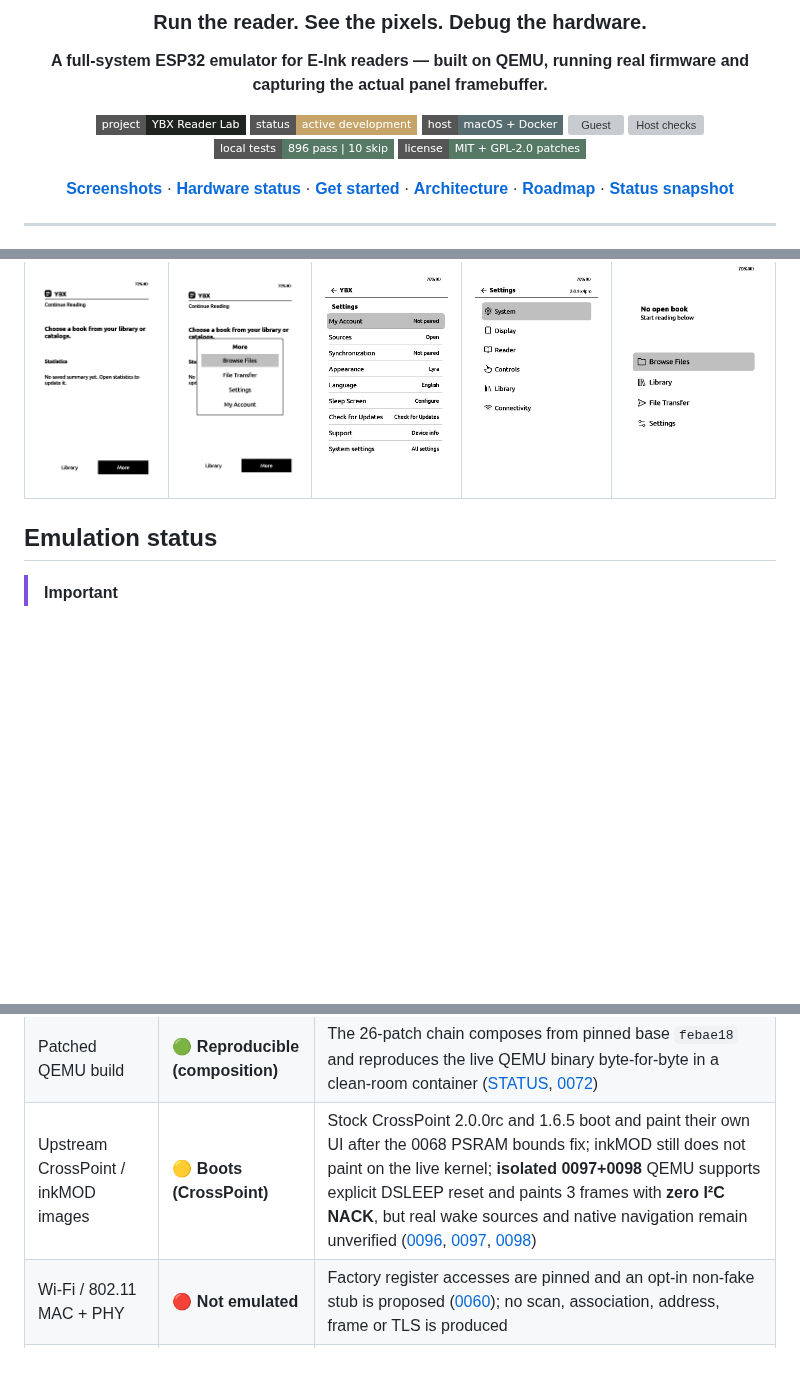
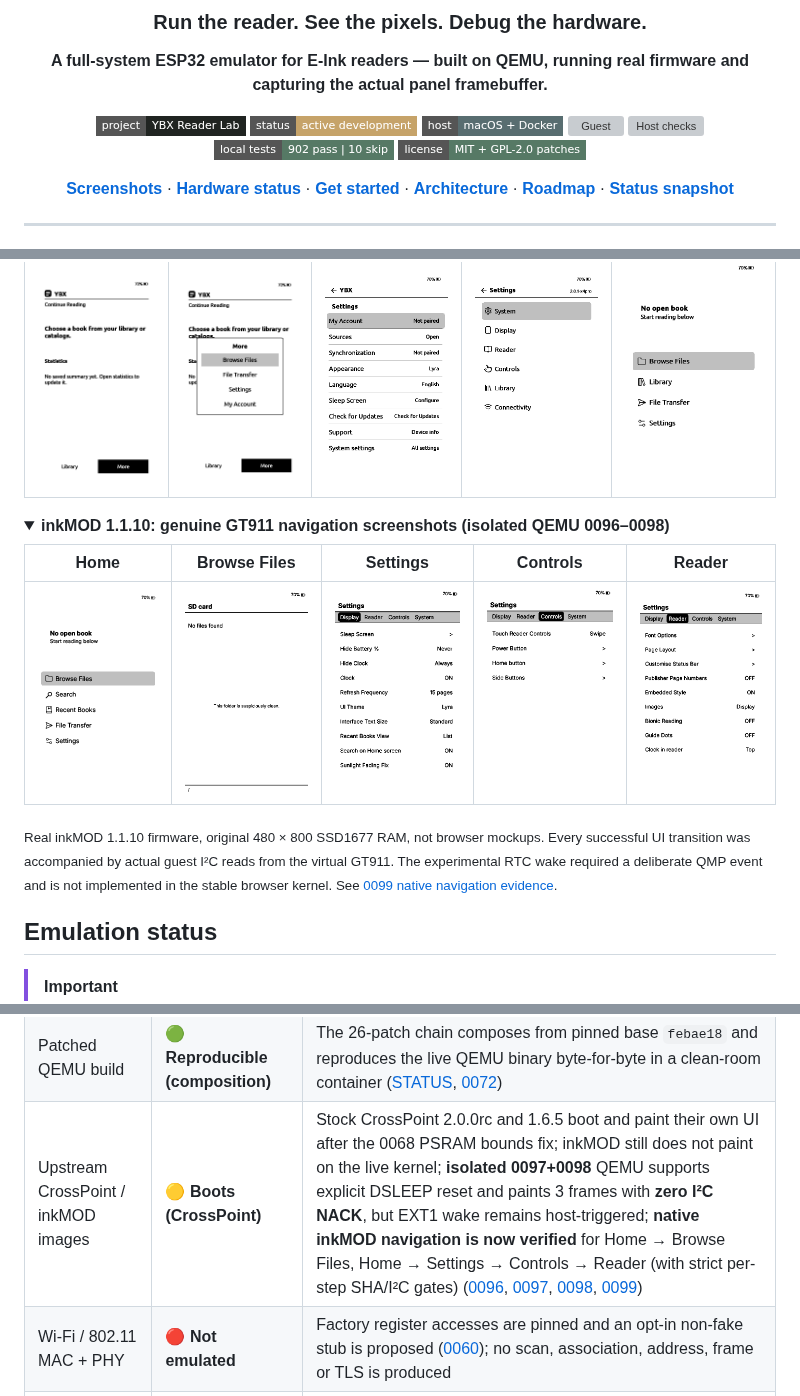
Before and after one commit to jhdvp/ybx-esp32-emulator, a Markdown page: README.md, 3 parts joined by grey strips. Drawn GitHub-style; pictures changed too: assets/screenshots/06-inkmod-home.png (added), assets/screenshots/07-inkmod-browse-files.png (added), assets/screenshots/08-inkmod-settings.png (added); folded sections open; badges without logos; blank space fills up the shorter version; grey boxes are pictures that could not be loaded.

```diff
--- a/README.md
+++ b/README.md
@@ -11,7 +11,7 @@
 ![Platform](https://img.shields.io/badge/host-macOS%20%2B%20Docker-586D70?style=flat-square)
 ![Guest](https://img.shields.io/badge/guest-ESP32--S3%20%2F%20ESP32--C3-567965?style=flat-square)
 [![Host checks](https://github.com/jhdvp/ybx-esp32-emulator/actions/workflows/host-tests.yml/badge.svg)](https://github.com/jhdvp/ybx-esp32-emulator/actions/workflows/host-tests.yml)
-![Tests](https://img.shields.io/badge/local%20tests-896%20pass%20%7C%2010%20skip-567965?style=flat-square)
+![Tests](https://img.shields.io/badge/local%20tests-902%20pass%20%7C%2010%20skip-567965?style=flat-square)
 [![License](https://img.shields.io/badge/license-MIT%20%2B%20GPL--2.0%20patches-567965?style=flat-square)](LICENSING.md)
 
 [**Screenshots**](#real-firmware-screenshots) · [**Hardware status**](#emulation-status) · [**Get started**](#getting-started) · [**Architecture**](#how-it-works) · [**Roadmap**](#roadmap) · [**Status snapshot**](STATUS.md)
@@ -35,6 +35,18 @@
 
 </details>
 
+<details>
+<summary><strong>inkMOD 1.1.10: genuine GT911 navigation screenshots (isolated QEMU 0096–0098)</strong></summary>
+
+| Home | Browse Files | Settings | Controls | Reader |
+|:---:|:---:|:---:|:---:|:---:|
+| <img src="assets/screenshots/06-inkmod-home.png" width="150"> | <img src="assets/screenshots/07-inkmod-browse-files.png" width="150"> | <img src="assets/screenshots/08-inkmod-settings.png" width="150"> | <img src="assets/screenshots/09-inkmod-controls.png" width="150"> | <img src="assets/screenshots/10-inkmod-reader.png" width="150"> |
+
+<sub>Real inkMOD 1.1.10 firmware, original 480 × 800 SSD1677 RAM, not browser mockups. Every successful UI transition was accompanied by actual guest I²C reads from the virtual GT911. The experimental RTC wake required a deliberate QMP event and is not implemented in the stable browser kernel. See [0099 native navigation evidence](tools/ybx-system-emu/experiments/0099-inkmod-native-gt911-navigation-20261101.md).</sub>
+
+</details>
+
+
 ## Emulation status
 
 > [!IMPORTANT]
@@ -52,7 +64,7 @@
 | ROM / firmware pickers | 🟢 **Working** | Choose the guest ROM and the guest firmware image from read-only folders on the Mac; the active image, its SHA-256 and its provenance are shown, and a custom build is never presented as the factory image ([0066](tools/ybx-system-emu/experiments/0066-batch3-rom-selection.md), [0067](tools/ybx-system-emu/experiments/0067-batch3-firmware-picker-20261031.md)) |
 | GUI navigation acceptance | 🟢 **Working** | Home → More → YBX Settings → System settings → Back verified against the running guest with per-step SSD1677 SHA gates ([0062](tools/ybx-system-emu/experiments/0062-batch3-nav-automation.md)) |
 | Patched QEMU build | 🟢 **Reproducible (composition)** | The 26-patch chain composes from pinned base `febae18` and reproduces the live QEMU binary byte-for-byte in a clean-room container ([STATUS](STATUS.md), [0072](tools/ybx-system-emu/experiments/0072-reproducible-build-e2e-20261031.md)) |
-| Upstream CrossPoint / inkMOD images | 🟡 **Boots (CrossPoint)** | Stock CrossPoint 2.0.0rc and 1.6.5 boot and paint their own UI after the 0068 PSRAM bounds fix; inkMOD still does not paint on the live kernel; **isolated 0097+0098** QEMU supports explicit DSLEEP reset and paints 3 frames with **zero I²C NACK**, but real wake sources and native navigation remain unverified ([0096](tools/ybx-system-emu/experiments/0096-s3-rtc-sleep-handshake-20261101.md), [0097](tools/ybx-system-emu/experiments/0097-s3-rtc-deep-wakeup-reset-20261101.md), [0098](tools/ybx-system-emu/experiments/0098-inkmod-gt911-short-reset-root-cause-20261101.md)) |
+| Upstream CrossPoint / inkMOD images | 🟡 **Boots (CrossPoint)** | Stock CrossPoint 2.0.0rc and 1.6.5 boot and paint their own UI after the 0068 PSRAM bounds fix; inkMOD still does not paint on the live kernel; **isolated 0097+0098** QEMU supports explicit DSLEEP reset and paints 3 frames with **zero I²C NACK**, but EXT1 wake remains host-triggered; **native inkMOD navigation is now verified** for Home → Browse Files, Home → Settings → Controls → Reader (with strict per-step SHA/I²C gates) ([0096](tools/ybx-system-emu/experiments/0096-s3-rtc-sleep-handshake-20261101.md), [0097](tools/ybx-system-emu/experiments/0097-s3-rtc-deep-wakeup-reset-20261101.md), [0098](tools/ybx-system-emu/experiments/0098-inkmod-gt911-short-reset-root-cause-20261101.md), [0099](tools/ybx-system-emu/experiments/0099-inkmod-native-gt911-navigation-20261101.md)) |
 | Wi-Fi / 802.11 MAC + PHY | 🔴 **Not emulated** | Factory register accesses are pinned and an opt-in non-fake stub is proposed ([0060](tools/ybx-system-emu/experiments/0060-batch3-wifi-radio.md)); no scan, association, address, frame or TLS is produced |
 | TLS and cloud services | ⚪ **Unverified** | No verified end-to-end guest TLS session; do not infer it from host networking |
 | Power / sleep / waveform timing | 🟢 **Modelled** | Host lifecycle models and telemetry, not physical E-Ink fidelity; split power/waveform BUSY windows, a real deep-sleep state and BUSY around reset are in the running kernel ([0069](tools/ybx-system-emu/experiments/0069-epd-waveform-apply-20261031.md)) |
```
Also changed, not shown: other parts of README.md (+1 -1 lines), STATUS.md (+3 -2 lines), 3 other files.
